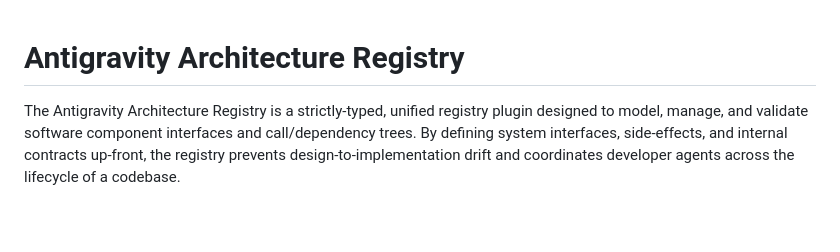
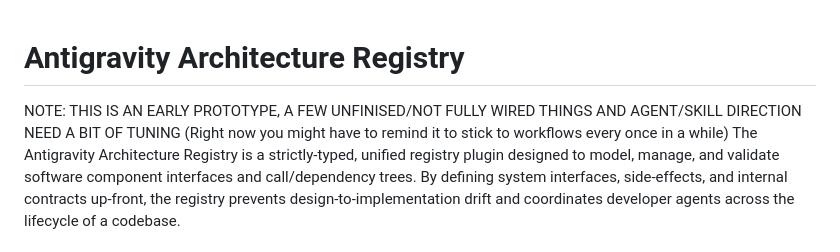
Before and after one commit to izo0x90/antigravity-architecture-registry, a Markdown page: README.md, the part around the change. GitHub-like rendering; blank space fills up the shorter version.

```diff
--- a/README.md
+++ b/README.md
@@ -1,5 +1,6 @@
 # Antigravity Architecture Registry
 
+NOTE: THIS IS AN EARLY PROTOTYPE, A FEW UNFINISED/NOT FULLY WIRED THINGS AND AGENT/SKILL DIRECTION NEED A BIT OF TUNING (Right now you might have to remind it to stick to workflows every once in a while)
 The Antigravity Architecture Registry is a strictly-typed, unified registry plugin designed to model, manage, and validate software component interfaces and call/dependency trees. By defining system interfaces, side-effects, and internal contracts up-front, the registry prevents design-to-implementation drift and coordinates developer agents across the lifecycle of a codebase.
 
 ---
```
